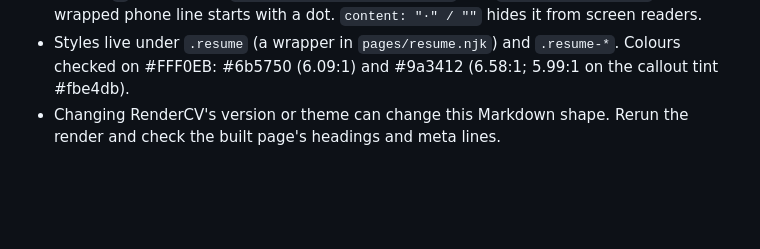
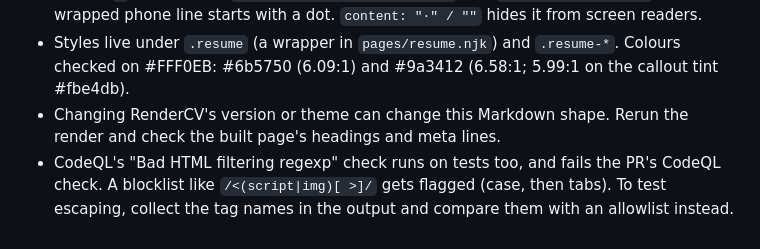
Before and after one commit to davidvasandani/blog, a Markdown page: knowledge-base/resume-rendercv.md, the part around the change. GitHub-like rendering; blank space fills up the shorter version.

Commit message:
Note the CodeQL HTML-regexp gotcha in the resume knowledge page
Co-Authored-By: Claude Opus 5.5 <noreply@anthropic.com>

```diff
--- a/knowledge-base/resume-rendercv.md
+++ b/knowledge-base/resume-rendercv.md
@@ -36,3 +36,4 @@ Gotchas:
 - Put the `·` separator in `span:not(:last-child)::after`, not `span + span::before`, or a wrapped phone line starts with a dot. `content: "·" / ""` hides it from screen readers.
 - Styles live under `.resume` (a wrapper in `pages/resume.njk`) and `.resume-*`. Colours checked on #FFF0EB: #6b5750 (6.09:1) and #9a3412 (6.58:1; 5.99:1 on the callout tint #fbe4db).
 - Changing RenderCV's version or theme can change this Markdown shape. Rerun the render and check the built page's headings and meta lines.
+- CodeQL's "Bad HTML filtering regexp" check runs on tests too, and fails the PR's CodeQL check. A blocklist like `/<(script|img)[ >]/` gets flagged (case, then tabs). To test escaping, collect the tag names in the output and compare them with an allowlist instead.
```
